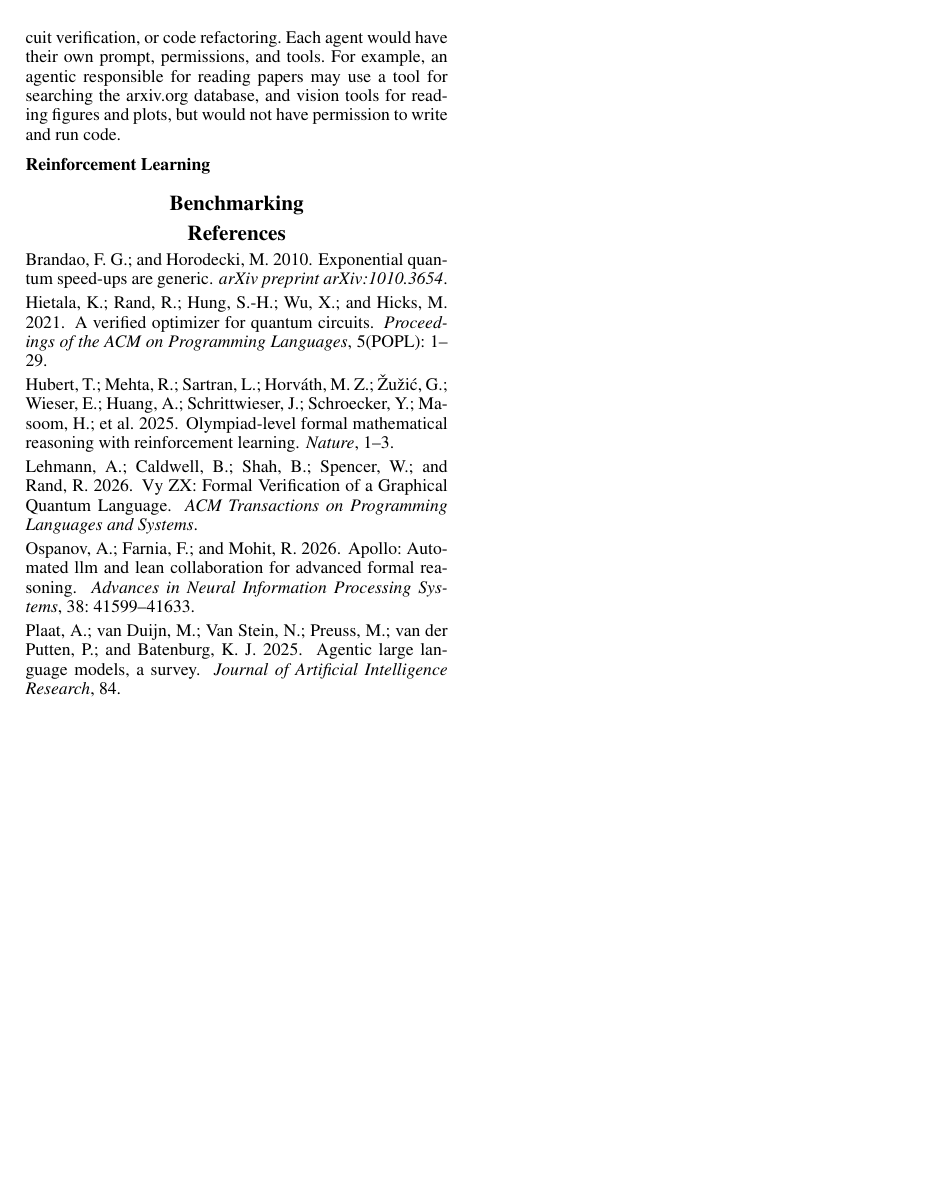
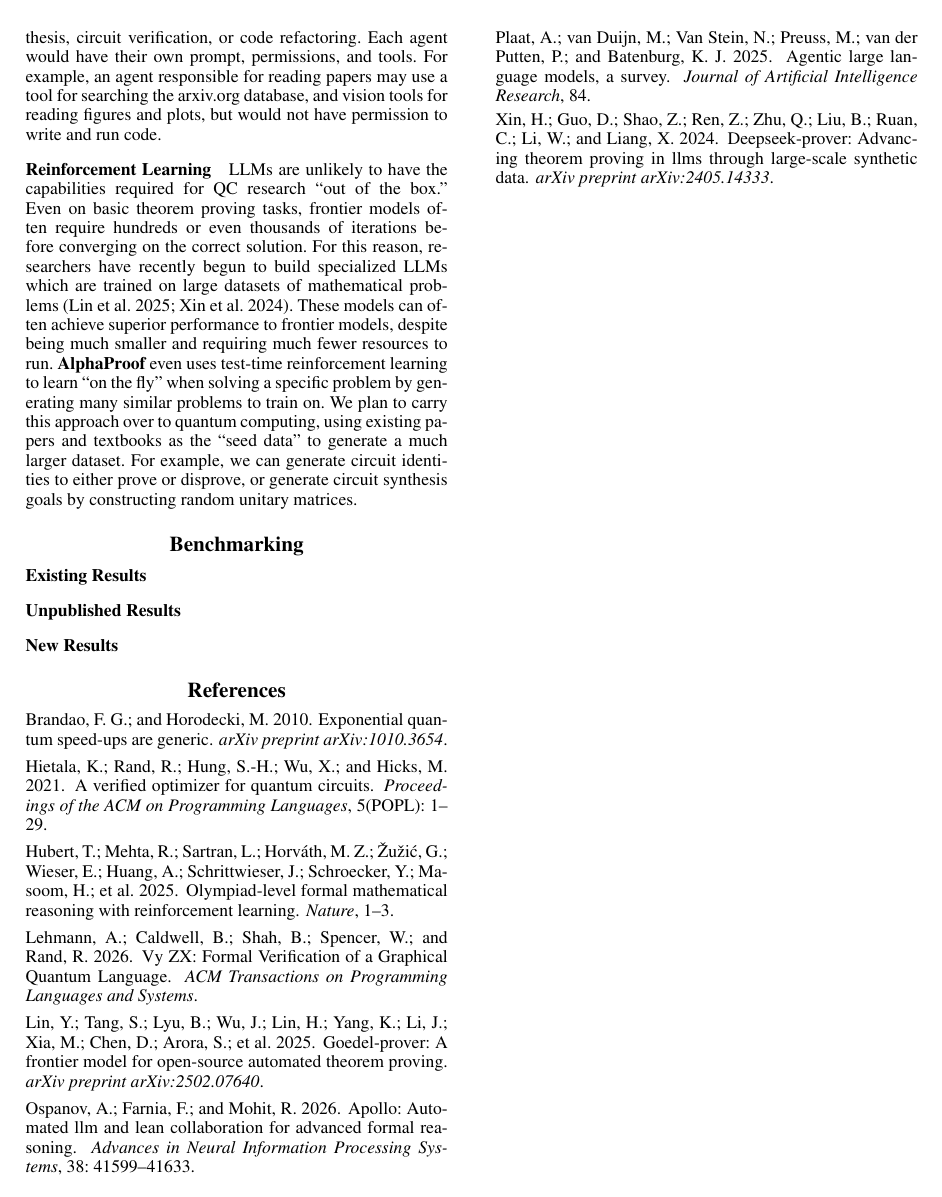
Before and after one commit to ian-turner/autoquantum, a LaTeX paper (paper/ext-abstract.tex): page 2 of 2. Compiled offline with pdfLaTeX.

Commit message:
RL in ext abstract paper

```diff
--- a/paper/ext-abstract.tex
+++ b/paper/ext-abstract.tex
@@ -167,11 +167,31 @@ This could include specialized agents for tasks such as paper reading, plan gene
 circuit synthesis, circuit verification, or code refactoring.
 Each agent would have their own prompt, permissions, and tools.
-For example, an agentic responsible for reading papers may use a tool for searching the arxiv.org database,
+For example, an agent responsible for reading papers may use a tool for searching the arxiv.org database,
 and vision tools for reading figures and plots, but would not have permission to write and run code.
 
 \paragraph{Reinforcement Learning}
 
+LLMs are unlikely to have the capabilities required for QC research ``out of the box.''
+Even on basic theorem proving tasks, frontier models often require hundreds or even thousands of iterations
+before converging on the correct solution. For this reason, researchers have recently begun
+to build specialized LLMs which are trained on large datasets of mathematical problems
+\cite{lin2025goedel,xin2024deepseek}.
+These models can often achieve superior performance to frontier models, despite being
+much smaller and requiring much fewer resources to run.
+\textbf{AlphaProof} even uses test-time reinforcement learning to learn ``on the fly''
+when solving a specific problem by generating many similar problems to train on.
+We plan to carry this approach over to quantum computing, using existing papers and
+textbooks as the ``seed data'' to generate a much larger dataset.
+For example, we can generate circuit identities to either prove or disprove,
+or generate circuit synthesis goals by constructing random unitary matrices.
+
 \section{Benchmarking}
+
+\paragraph{Existing Results}
+
+\paragraph{Unpublished Results}
+
+\paragraph{New Results}
 
 \bibliography{refs}
 
```
Also changed, not shown: paper/refs.bib (+16 -0 lines), paper/ext-abstract.tex (16 more changed lines).
